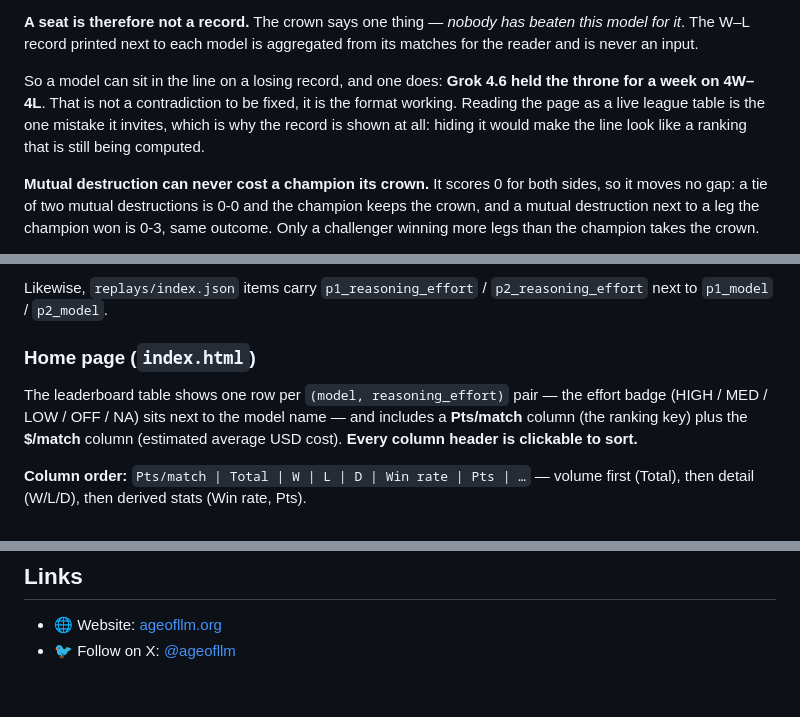
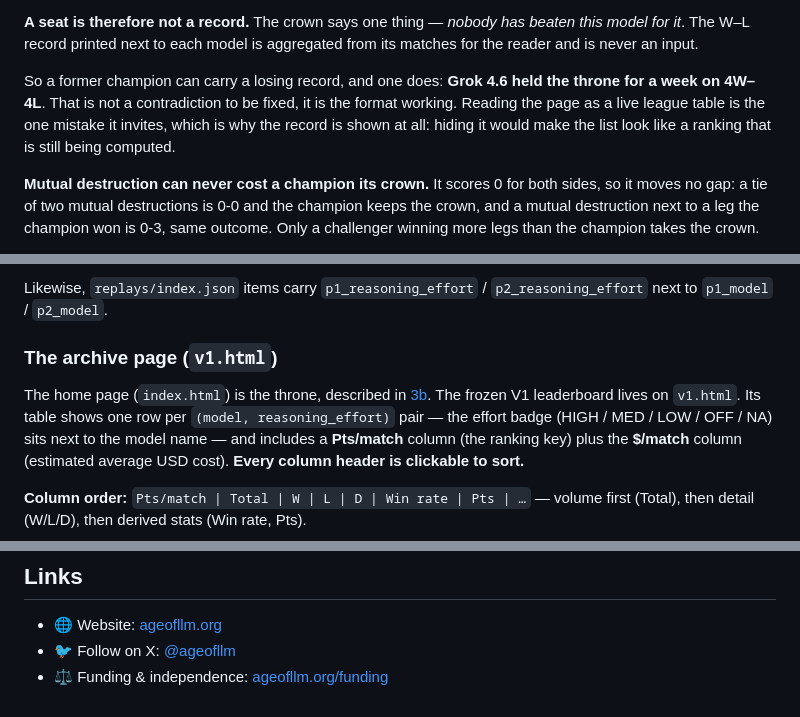
Before and after one commit to Macmachi/ageofllm-benchmark-viewer, a Markdown page: README.md, 3 parts joined by grey strips. Rendered like a GitHub page.

```diff
--- a/README.md
+++ b/README.md
@@ -1105,11 +1137,11 @@ exact:
 beaten this model for it*. The W–L record printed next to each model is
 aggregated from its matches for the reader and is never an input.
 
-So a model can sit in the line on a losing record, and one does: **Grok 4.6
+So a former champion can carry a losing record, and one does: **Grok 4.6
 held the throne for a week on 4W–4L**. That is not a contradiction to be fixed,
 it is the format working. Reading the page as a live league table is the one
 mistake it invites, which is why the record is shown at all: hiding it would
-make the line look like a ranking that is still being computed.
+make the list look like a ranking that is still being computed.
 
 **Mutual destruction can never cost a champion its crown.** It scores 0 for
 both sides, so it moves no gap: a tie of two mutual destructions is 0-0 and the
@@ -1437,9 +1469,11 @@ performance fields (`avg_think_ms`, `avg_tokens_per_turn`, `invalid_actions`,
 Likewise, `replays/index.json` items carry `p1_reasoning_effort` /
 `p2_reasoning_effort` next to `p1_model` / `p2_model`.
 
-### Home page (`index.html`)
-
-The leaderboard table shows one row per `(model, reasoning_effort)` pair — the
+### The archive page (`v1.html`)
+
+The home page (`index.html`) is the throne, described in
+[3b](#3b-the-throne--format-and-scoring). The frozen V1 leaderboard lives on
+`v1.html`. Its table shows one row per `(model, reasoning_effort)` pair — the
 effort badge (HIGH / MED / LOW / OFF / NA) sits next to the model name — and
 includes a **Pts/match** column (the ranking key) plus the **$/match** column
 (estimated average USD cost). **Every column header is clickable to sort.**
@@ -1838,3 +1874,4 @@ authorization from Rymentz.
 
 - 🌐 Website: [ageofllm.org](https://ageofllm.org)
 - 🐦 Follow on X: [@ageofllm](https://x.com/ageofllm)
+- ⚖ Funding & independence: [ageofllm.org/funding](https://ageofllm.org/funding/)
```
Also changed, not shown: other parts of README.md (+58 -24 lines).
